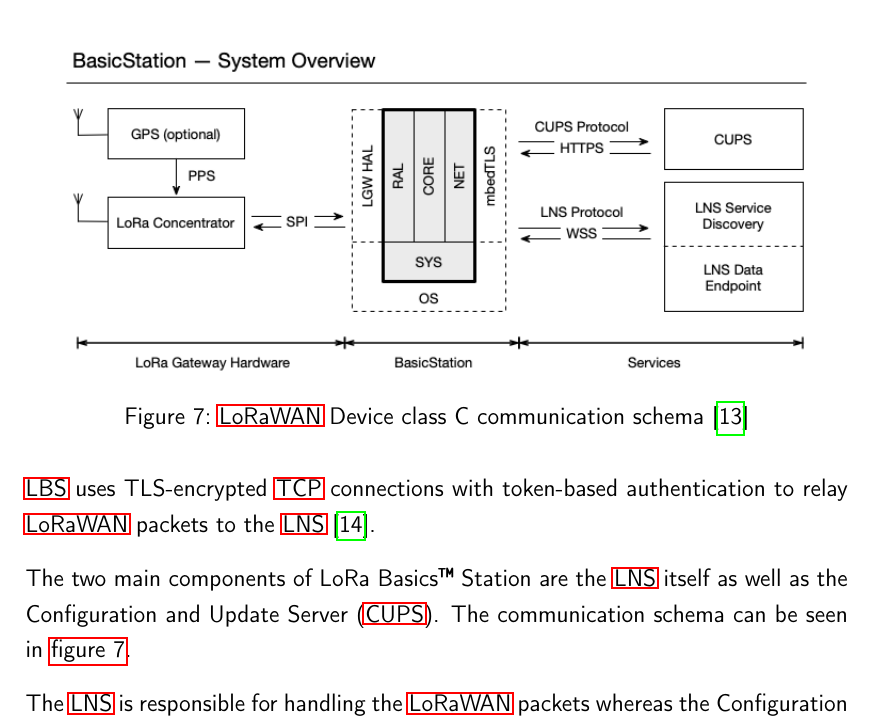
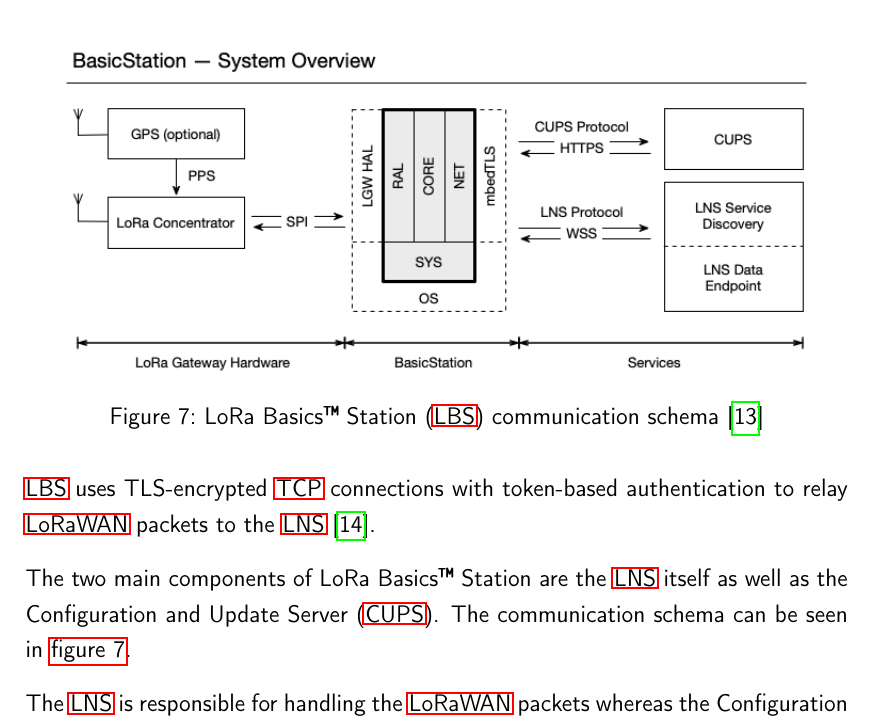
Before and after one commit to Bassadin/Master-Thesis-INM, a LaTeX thesis (thesis/main.tex, which reads thesis/content/2_background.tex): part of page 22 of 37, cut at the place of the change. Compiled offline with pdfLaTeX.

Commit message:
fix lbs image title in document

```diff
--- a/thesis/content/2_background.tex
+++ b/thesis/content/2_background.tex
@@ -134,7 +134,7 @@
 \begin{figure}[h]
     \centering
     \includegraphics[width=0.9\textwidth]{pictures/lorawan-structure/lora-basics-station-structure.png}
-    \caption{\ac{LoRaWAN} Device class C communication schema~\protect\cite{semtech_lora_developer_portal_lora_2022}}\label{pic:lora-basics-station-schema}
+    \caption{\acf{LBS} communication schema~\protect\cite{semtech_lora_developer_portal_lora_2022}}\label{pic:lora-basics-station-schema}
 \end{figure}
 
 Since \ac{TTN} v3, using the \ac{TCP}-based \acl{LBS} protocol is recommended over the \ac{SUPF} to connect gateways to the \ac{LNS}~\cite{the_things_industries_bv_semtech_2022}.
```
